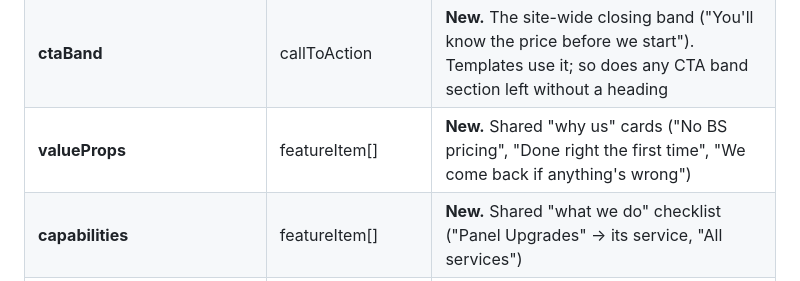
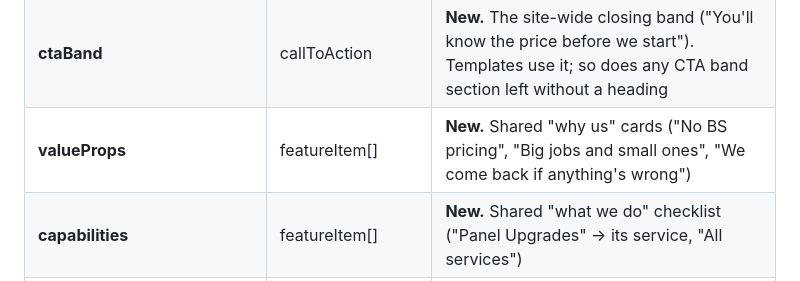
Before and after one commit to patrickcelaya/thewireguyelectric, a Markdown page: docs/CONTENT_MODEL.md, the part around the change. Drawn GitHub-style.

Commit message:
Name the second value card in the content model as it now reads
Co-Authored-By: Claude Opus 5.5 <noreply@anthropic.com>
Claude-Session: https://claude.ai/code/session_01HRT4NHw4cWpEoSFvUkaBZm

```diff
--- a/docs/CONTENT_MODEL.md
+++ b/docs/CONTENT_MODEL.md
@@ -83,7 +83,7 @@ The single source of truth for the business entity. It feeds the header, footer,
 | logo, defaultOgImage | image (+alt) | Logo alt is the business name. `defaultOgImage` is the share image (og:image, cropped to 1200×630, with its alt as og:image:alt) of every page without a photo of its own: home, cities, /blog, /faq, /careers. The migration sets it to the crew portrait (all six faces survive the crop); empty = `/og-default.png` |
 | headerNav, footerNav, primaryCta | linkItem(s) | Navigation |
 | **ctaBand** | callToAction | **New.** The site-wide closing band ("You'll know the price before we start"). Templates use it; so does any CTA band section left without a heading |
-| **valueProps** | featureItem[] | **New.** Shared "why us" cards ("No BS pricing", "Done right the first time", "We come back if anything's wrong") |
+| **valueProps** | featureItem[] | **New.** Shared "why us" cards ("No BS pricing", "Big jobs and small ones", "We come back if anything's wrong") |
 | **capabilities** | featureItem[] | **New.** Shared "what we do" checklist ("Panel Upgrades" → its service, "All services") |
 | titleSuffix, ga4MeasurementId, googleSiteVerification | string | SEO and tracking |
 
```
